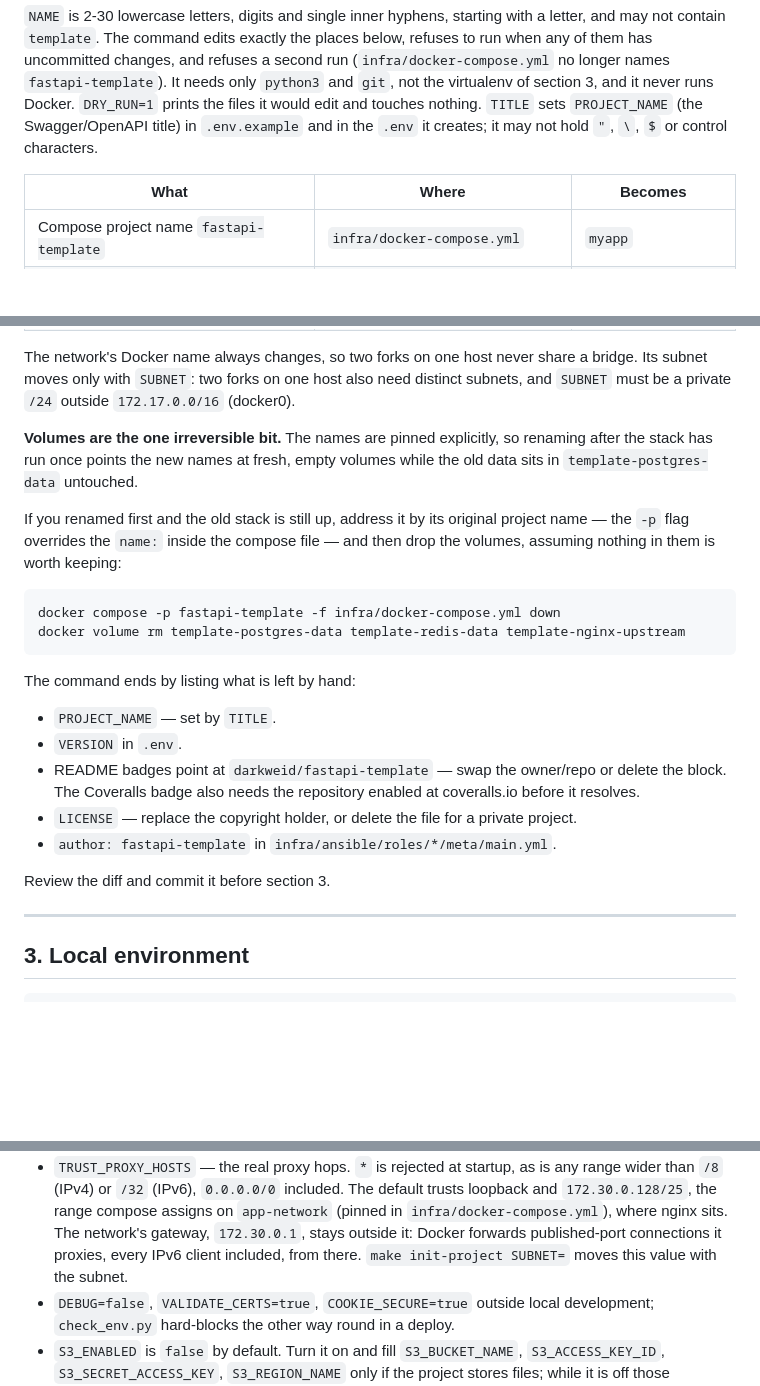
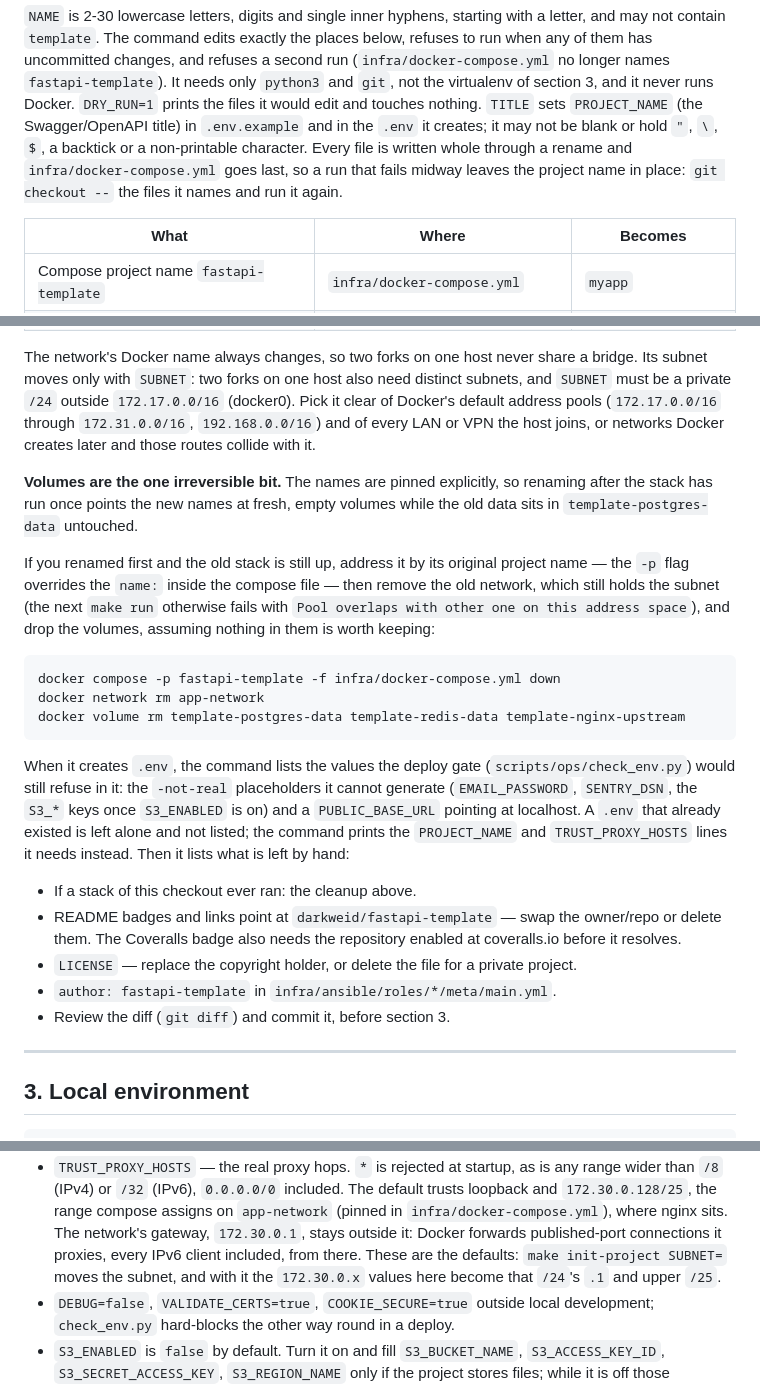
Before and after one commit to darkweid/fastapi-template, a Markdown page: docs/readme/bootstrap.md, 3 parts joined by grey strips. Rendered like a GitHub page; blank space fills up the shorter version.

Commit message:
docs(bootstrap): match init-project's output and the subnet rules
The old-stack cleanup removes app-network, the manual-steps list is the one the command prints, the deploy-gate list is explained, SUBNET is told to avoid Docker's default pools and the host's LANs, and TRUST_PROXY_HOSTS notes that a moved subnet changes its 172.30.0.x values.

````diff
--- a/docs/readme/bootstrap.md
+++ b/docs/readme/bootstrap.md
@@ -50,7 +50,10 @@ second run (`infra/docker-compose.yml` no longer names `fastapi-template`). It
 needs only `python3` and `git`, not the virtualenv of section 3, and it never
 runs Docker. `DRY_RUN=1` prints the files it would edit and touches nothing.
 `TITLE` sets `PROJECT_NAME` (the Swagger/OpenAPI title) in `.env.example` and in
-the `.env` it creates; it may not hold `"`, `\`, `$` or control characters.
+the `.env` it creates; it may not be blank or hold `"`, `\`, `$`, a backtick or
+a non-printable character. Every file is written whole through a rename and
+`infra/docker-compose.yml` goes last, so a run that fails midway leaves the
+project name in place: `git checkout --` the files it names and run it again.
 
 | What | Where | Becomes |
 | --- | --- | --- |
@@ -68,33 +71,42 @@ the `.env` it creates; it may not hold `"`, `\`, `$` or control characters.
 The network's Docker name always changes, so two forks on one host never share
 a bridge. Its subnet moves only with `SUBNET`: two forks on one host also need
 distinct subnets, and `SUBNET` must be a private `/24` outside `172.17.0.0/16`
-(docker0).
+(docker0). Pick it clear of Docker's default address pools (`172.17.0.0/16`
+through `172.31.0.0/16`, `192.168.0.0/16`) and of every LAN or VPN the host
+joins, or networks Docker creates later and those routes collide with it.
 
 **Volumes are the one irreversible bit.** The names are pinned explicitly, so
 renaming after the stack has run once points the new names at fresh, empty
 volumes while the old data sits in `template-postgres-data` untouched.
 
 If you renamed first and the old stack is still up, address it by its original
-project name — the `-p` flag overrides the `name:` inside the compose file — and
-then drop the volumes, assuming nothing in them is worth keeping:
+project name — the `-p` flag overrides the `name:` inside the compose file —
+then remove the old network, which still holds the subnet (the next `make run`
+otherwise fails with `Pool overlaps with other one on this address space`), and
+drop the volumes, assuming nothing in them is worth keeping:
 
 ```bash
 docker compose -p fastapi-template -f infra/docker-compose.yml down
+docker network rm app-network
 docker volume rm template-postgres-data template-redis-data template-nginx-upstream
 ```
 
-The command ends by listing what is left by hand:
+When it creates `.env`, the command lists the values the deploy gate
+(`scripts/ops/check_env.py`) would still refuse in it: the `-not-real`
+placeholders it cannot generate (`EMAIL_PASSWORD`, `SENTRY_DSN`, the `S3_*` keys once
+`S3_ENABLED` is on) and a `PUBLIC_BASE_URL` pointing at localhost. A `.env` that
+already existed is left alone and not listed; the command prints the
+`PROJECT_NAME` and `TRUST_PROXY_HOSTS` lines it needs instead. Then it lists
+what is left by hand:
 
-- `PROJECT_NAME` — set by `TITLE`.
-- `VERSION` in `.env`.
-- README badges point at `darkweid/fastapi-template` — swap the owner/repo or
-  delete the block. The Coveralls badge also needs the repository enabled at
-  coveralls.io before it resolves.
+- If a stack of this checkout ever ran: the cleanup above.
+- README badges and links point at `darkweid/fastapi-template` — swap the
+  owner/repo or delete them. The Coveralls badge also needs the repository
+  enabled at coveralls.io before it resolves.
 - `LICENSE` — replace the copyright holder, or delete the file for a private
   project.
 - `author: fastapi-template` in `infra/ansible/roles/*/meta/main.yml`.
-
-Review the diff and commit it before section 3.
+- Review the diff (`git diff`) and commit it, before section 3.
 
 ---
 
@@ -184,7 +196,9 @@ applies to them — see [auth-realms.md](auth-realms.md).
   `app-network` (pinned in `infra/docker-compose.yml`), where nginx sits. The
   network's gateway, `172.30.0.1`, stays outside it: Docker forwards
   published-port connections it proxies, every IPv6 client included, from
-  there. `make init-project SUBNET=` moves this value with the subnet.
+  there. These are the defaults: `make init-project SUBNET=` moves the subnet,
+  and with it the `172.30.0.x` values here become that `/24`'s `.1` and upper
+  `/25`.
 - `DEBUG=false`, `VALIDATE_CERTS=true`, `COOKIE_SECURE=true` outside local
   development; `check_env.py` hard-blocks the other way round in a deploy.
 - `S3_ENABLED` is `false` by default. Turn it on and fill `S3_BUCKET_NAME`,
````
